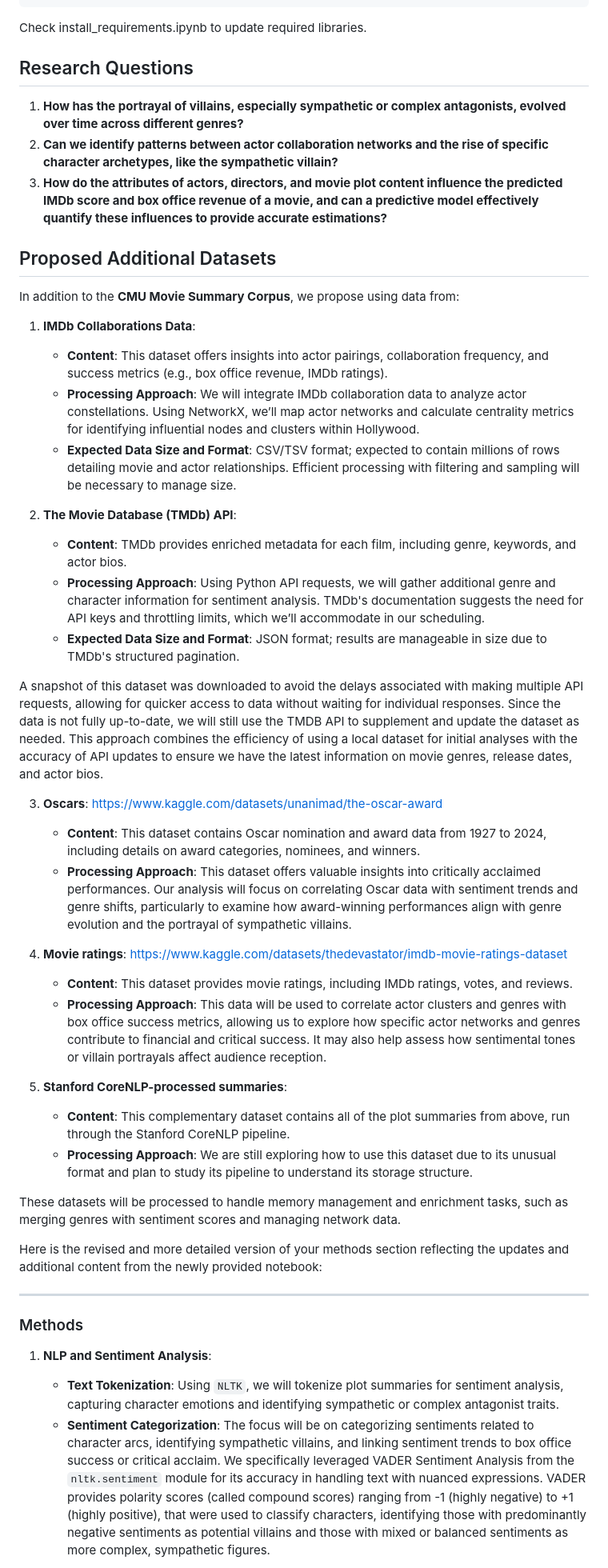
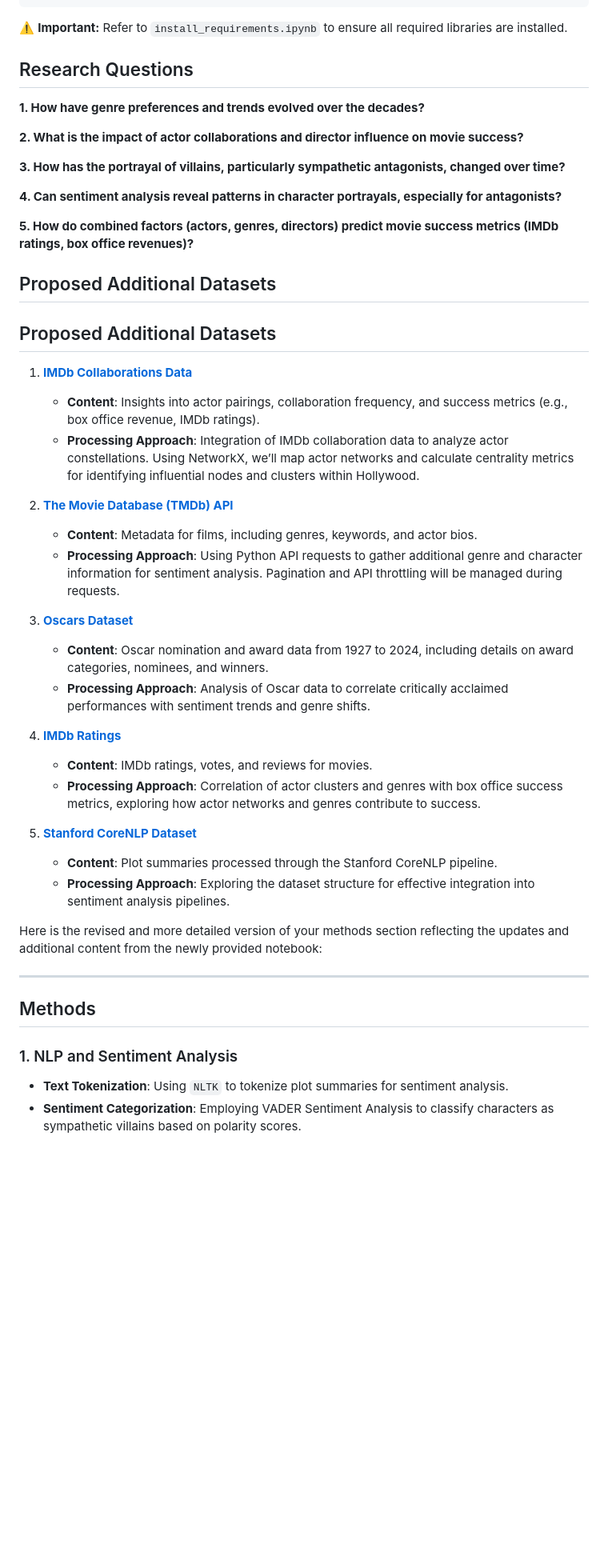
Before and after one commit to epfl-ada/ada-2024-project-theundocumentedanalysts, a Markdown page: README.md, the part around one of its changes. Shown at 80% size. Drawn GitHub-style; blank space fills up the shorter version.

````diff
--- a/README.md
+++ b/README.md
@@ -48,55 +48,50 @@ The directory structure of new project looks like this:
 └── README.md
 ```
 
-Check install_requirements.ipynb to update required libraries.
+⚠️ **Important:** Refer to `install_requirements.ipynb` to ensure all required libraries are installed.
 
 ## Research Questions
 
-1. **How has the portrayal of villains, especially sympathetic or complex antagonists, evolved over time across different genres?**
-2. **Can we identify patterns between actor collaboration networks and the rise of specific character archetypes, like the sympathetic villain?**
-3. **How do the attributes of actors, directors, and movie plot content influence the predicted IMDb score and box office revenue of a movie, and can a predictive model effectively quantify these influences to provide accurate estimations?**
+**1. How have genre preferences and trends evolved over the decades?**
+
+**2. What is the impact of actor collaborations and director influence on movie success?**
+
+**3. How has the portrayal of villains, particularly sympathetic antagonists, changed over time?**
+
+**4. Can sentiment analysis reveal patterns in character portrayals, especially for antagonists?**
+
+**5. How do combined factors (actors, genres, directors) predict movie success metrics (IMDb ratings, box office revenues)?**
+## Proposed Additional Datasets
 
 ## Proposed Additional Datasets
 
-In addition to the **CMU Movie Summary Corpus**, we propose using data from:
+1. **[IMDb Collaborations Data](https://www.kaggle.com/rounakbanik/the-movies-dataset)**
+   - **Content**: Insights into actor pairings, collaboration frequency, and success metrics (e.g., box office revenue, IMDb ratings).
+   - **Processing Approach**: Integration of IMDb collaboration data to analyze actor constellations. Using NetworkX, we’ll map actor networks and calculate centrality metrics for identifying influential nodes and clusters within Hollywood.
 
-1. **IMDb Collaborations Data**:
-   - **Content**: This dataset offers insights into actor pairings, collaboration frequency, and success metrics (e.g., box office revenue, IMDb ratings).
-   - **Processing Approach**: We will integrate IMDb collaboration data to analyze actor constellations. Using NetworkX, we’ll map actor networks and calculate centrality metrics for identifying influential nodes and clusters within Hollywood.
-   - **Expected Data Size and Format**: CSV/TSV format; expected to contain millions of rows detailing movie and actor relationships. Efficient processing with filtering and sampling will be necessary to manage size.
+2. **[The Movie Database (TMDb) API](https://developers.themoviedb.org/3/getting-started)**
+   - **Content**: Metadata for films, including genres, keywords, and actor bios.
+   - **Processing Approach**: Using Python API requests to gather additional genre and character information for sentiment analysis. Pagination and API throttling will be managed during requests.
 
-2. **The Movie Database (TMDb) API**:
-   - **Content**: TMDb provides enriched metadata for each film, including genre, keywords, and actor bios.
-   - **Processing Approach**: Using Python API requests, we will gather additional genre and character information for sentiment analysis. TMDb's documentation suggests the need for API keys and throttling limits, which we’ll accommodate in our scheduling.
-   - **Expected Data Size and Format**: JSON format; results are manageable in size due to TMDb's structured pagination.
+3. **[Oscars Dataset](https://www.kaggle.com/unanimad/the-oscar-award)**
+   - **Content**: Oscar nomination and award data from 1927 to 2024, including details on award categories, nominees, and winners.
+   - **Processing Approach**: Analysis of Oscar data to correlate critically acclaimed performances with sentiment trends and genre shifts.
 
-A snapshot of this dataset was downloaded to avoid the delays associated with making multiple API requests, allowing for quicker access to data without waiting for individual responses. Since the data is not fully up-to-date, we will still use the TMDB API to supplement and update the dataset as needed. This approach combines the efficiency of using a local dataset for initial analyses with the accuracy of API updates to ensure we have the latest information on movie genres, release dates, and actor bios.
+4. **[IMDb Ratings](https://www.kaggle.com/thedevastator/imdb-movie-ratings-dataset)**
+   - **Content**: IMDb ratings, votes, and reviews for movies.
+   - **Processing Approach**: Correlation of actor clusters and genres with box office success metrics, exploring how actor networks and genres contribute to success.
 
-3. **Oscars**:
-https://www.kaggle.com/datasets/unanimad/the-oscar-award
-   - **Content**: This dataset contains Oscar nomination and award data from 1927 to 2024, including details on award categories, nominees, and winners.
-   - **Processing Approach**: This dataset offers valuable insights into critically acclaimed performances. Our analysis will focus on correlating Oscar data with sentiment trends and genre shifts, particularly to examine how award-winning performances align with genre evolution and the portrayal of sympathetic villains.
-
-4. **Movie ratings**:
-https://www.kaggle.com/datasets/thedevastator/imdb-movie-ratings-dataset
-   - **Content**: This dataset provides movie ratings, including IMDb ratings, votes, and reviews.
-   - **Processing Approach**: This data will be used to correlate actor clusters and genres with box office success metrics, allowing us to explore how specific actor networks and genres contribute to financial and critical success. It may also help assess how sentimental tones or villain portrayals affect audience reception.
-
-5. **Stanford CoreNLP-processed summaries**:
-   - **Content**: This complementary dataset contains all of the plot summaries from above, run through the Stanford CoreNLP pipeline.
-   - **Processing Approach**: We are still exploring how to use this dataset due to its unusual format and plan to study its pipeline to understand its storage structure.
-
-
-These datasets will be processed to handle memory management and enrichment tasks, such as merging genres with sentiment scores and managing network data.
-
+5. **[Stanford CoreNLP Dataset](https://stanfordnlp.github.io/CoreNLP/)**
+   - **Content**: Plot summaries processed through the Stanford CoreNLP pipeline.
+   - **Processing Approach**: Exploring the dataset structure for effective integration into sentiment analysis pipelines.
 
 Here is the revised and more detailed version of your methods section reflecting the updates and additional content from the newly provided notebook:
 
 ---
 
-### Methods
+## Methods
 
-1. **NLP and Sentiment Analysis**:
-   - **Text Tokenization**: Using `NLTK`, we will tokenize plot summaries for sentiment analysis, capturing character emotions and identifying sympathetic or complex antagonist traits.
-   - **Sentiment Categorization**: The focus will be on categorizing sentiments related to character arcs, identifying sympathetic villains, and linking sentiment trends to box office success or critical acclaim. We specifically leveraged VADER Sentiment Analysis from the `nltk.sentiment` module for its accuracy in handling text with nuanced expressions. VADER provides polarity scores (called compound scores) ranging from -1 (highly negative) to +1 (highly positive), that were used to classify characters, identifying those with predominantly negative sentiments as potential villains and those with mixed or balanced sentiments as more complex, sympathetic figures.
+### 1. NLP and Sentiment Analysis
+- **Text Tokenization**: Using `NLTK` to tokenize plot summaries for sentiment analysis.
+- **Sentiment Categorization**: Employing VADER Sentiment Analysis to classify characters as sympathetic villains based on polarity scores.
 
````
Also changed, not shown: other parts of README.md (+73 -75 lines).
